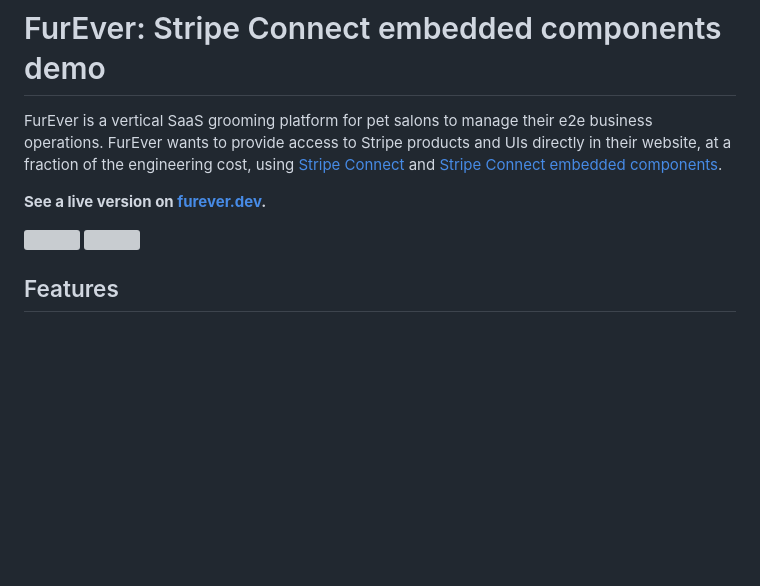
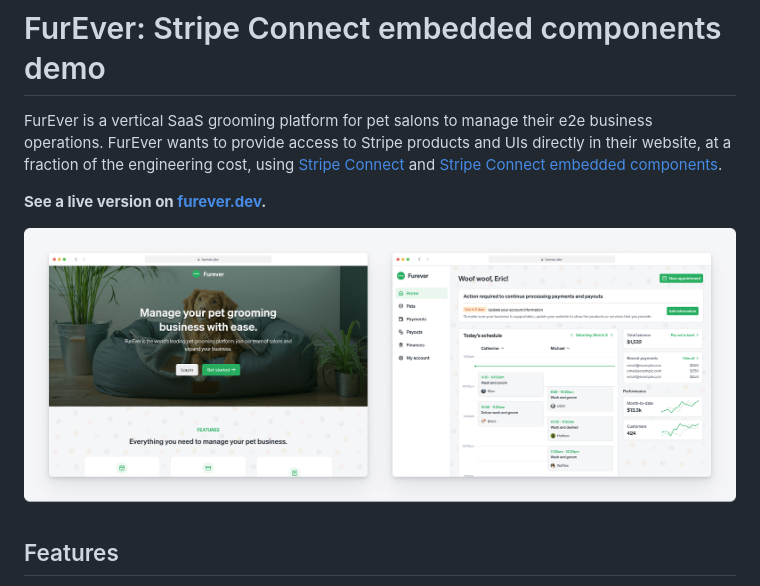
Before and after one commit to stripe/stripe-connect-furever-demo, a Markdown page: README.md, the part around the change. Rendered like a GitHub page; pictures changed too: public/cover.png (added); blank space fills up the shorter version; grey boxes are pictures that could not be loaded.

Commit message:
replace Github readme image, optimize image loading

```diff
--- a/README.md
+++ b/README.md
@@ -4,9 +4,7 @@ FurEver is a vertical SaaS grooming platform for pet salons to manage their e2e
 
 **See a live version on [furever.dev](https://furever.dev).**
 
-<img src="client/assets/images/screenshots/furever_landing.png" width="440">
-
-<img src="client/assets/images/screenshots/furever_dashboard.png" width="440">
+<img src="public/cover.png">
 
 ## Features
 
```
Also changed, not shown: 5 other files.
